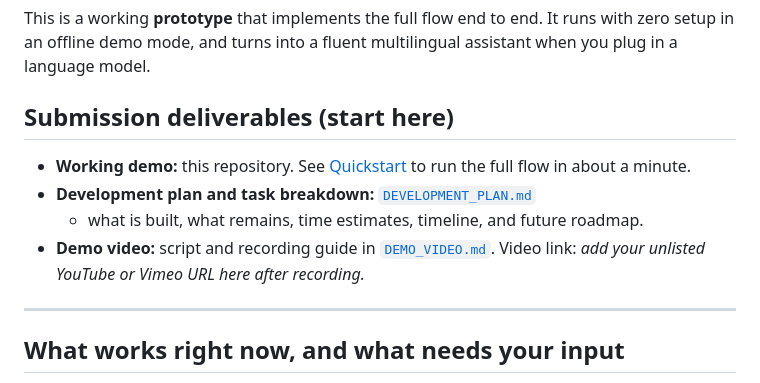
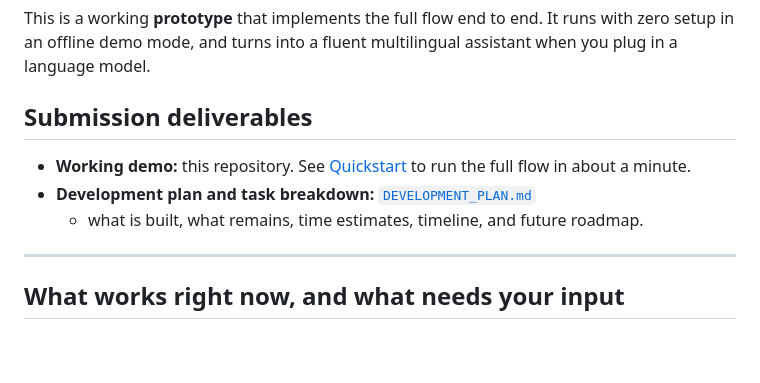
Before and after one commit to ADRIEL96939/bersama, a Markdown page: README.md, the part around the change. Rendered like a GitHub page; blank space fills up the shorter version.

```diff
--- a/README.md
+++ b/README.md
@@ -9,15 +9,12 @@ This is a working **prototype** that implements the full flow end to end. It run
 with zero setup in an offline demo mode, and turns into a fluent multilingual
 assistant when you plug in a language model.
 
-## Submission deliverables (start here)
+## Submission deliverables
 
 - **Working demo:** this repository. See [Quickstart](#quickstart) to run the
   full flow in about a minute.
 - **Development plan and task breakdown:** [`DEVELOPMENT_PLAN.md`](DEVELOPMENT_PLAN.md)
   - what is built, what remains, time estimates, timeline, and future roadmap.
-- **Demo video:** script and recording guide in [`DEMO_VIDEO.md`](DEMO_VIDEO.md).
-  Video link: _add your unlisted YouTube or Vimeo URL here after recording._
-
 ---
 
 ## What works right now, and what needs your input
```
